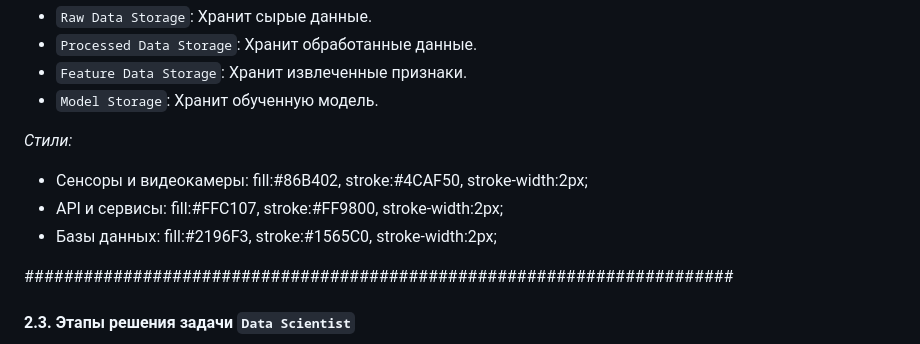
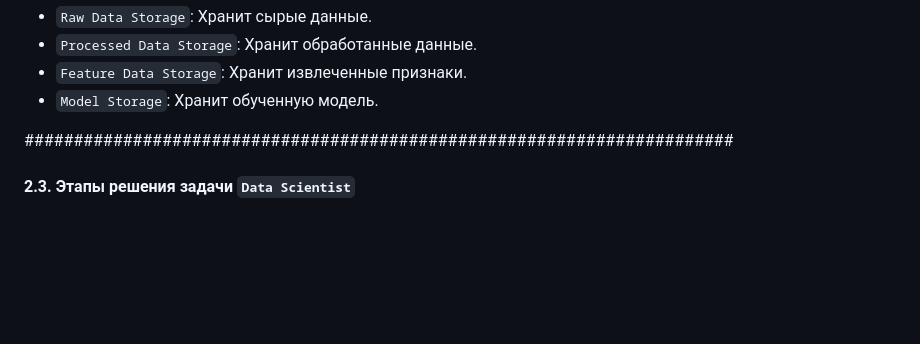
Before and after one commit to yliasolom/Behavioral-biometrics, a Markdown page: designdoc.md, the part around the change. Drawn GitHub-style; blank space fills up the shorter version.

```diff
--- a/designdoc.md
+++ b/designdoc.md
@@ -138,11 +138,6 @@
 - `Processed Data Storage`: Хранит обработанные данные.
 - `Feature Data Storage`: Хранит извлеченные признаки.
 - `Model Storage`: Хранит обученную модель.
-
-*Стили:*
-- Сенсоры и видеокамеры: fill:#86B402, stroke:#4CAF50, stroke-width:2px;
-- API и сервисы: fill:#FFC107, stroke:#FF9800, stroke-width:2px;
-- Базы данных: fill:#2196F3, stroke:#1565C0, stroke-width:2px;
 
 ########################################################################
 #### 2.3. Этапы решения задачи `Data Scientist`
```
